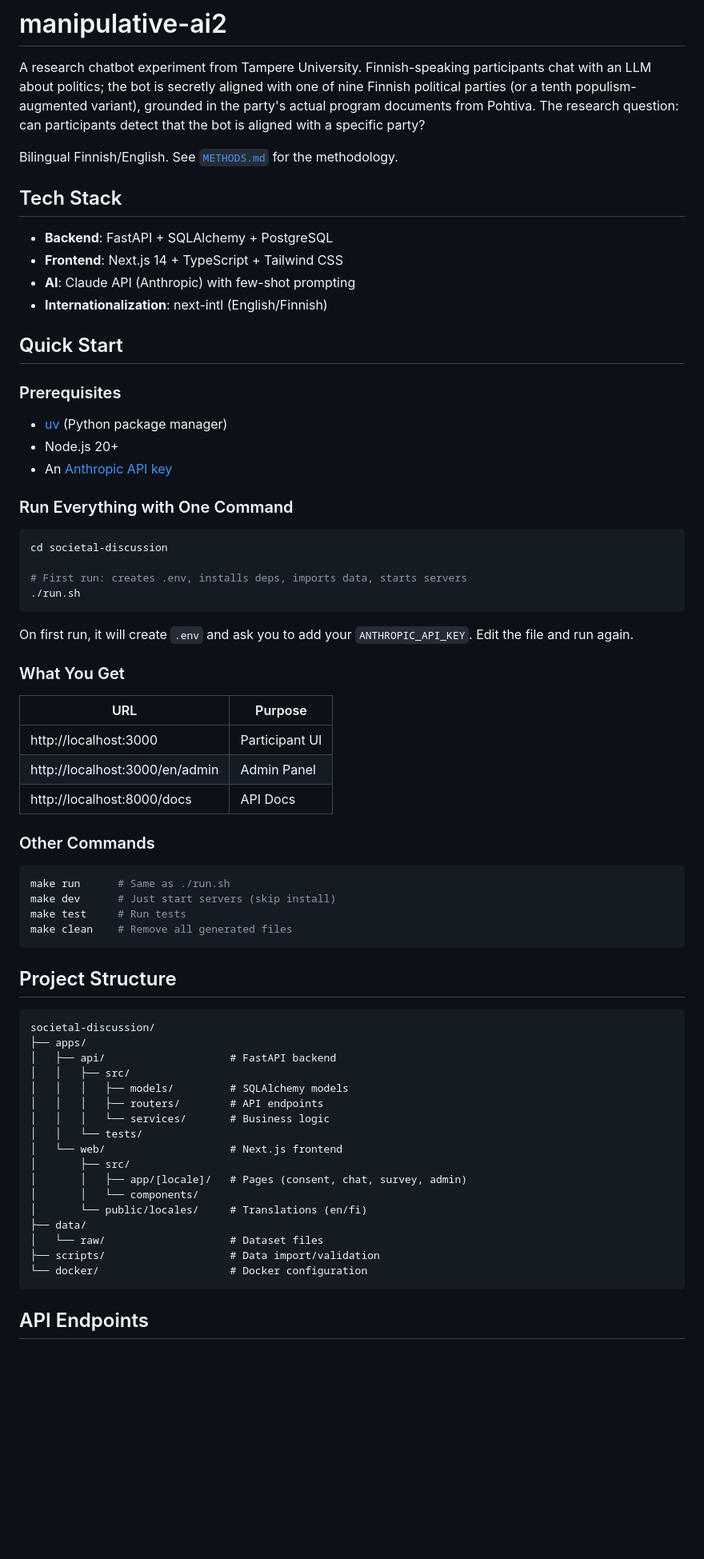
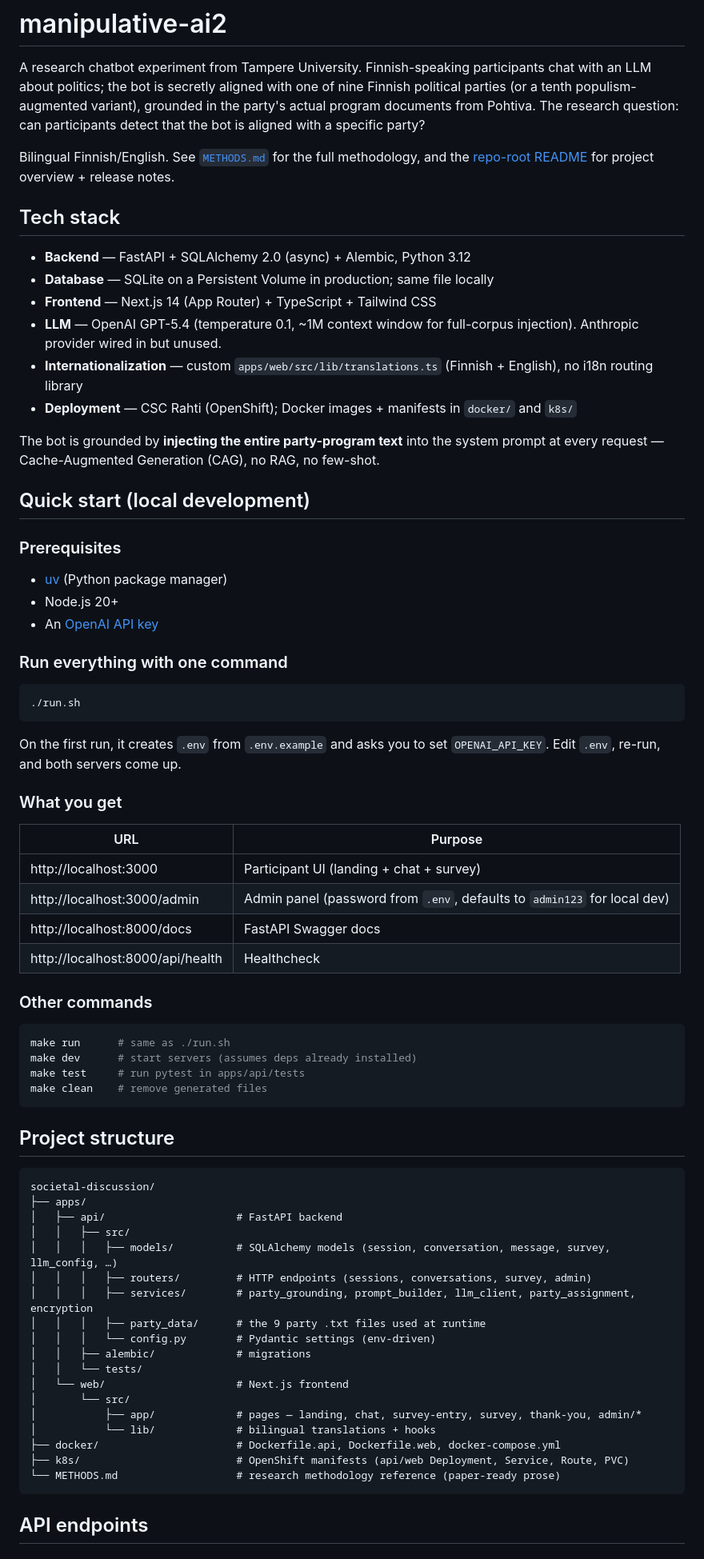
Before and after one commit to josesiqueira/manipulative-ai, a Markdown page: societal-discussion/README.md, the part around one of its changes. Shown at 80% size. Drawn GitHub-style; blank space fills up the shorter version.

````diff
--- a/societal-discussion/README.md
+++ b/societal-discussion/README.md
@@ -2,72 +2,74 @@
 
 A research chatbot experiment from Tampere University. Finnish-speaking participants chat with an LLM about politics; the bot is secretly aligned with one of nine Finnish political parties (or a tenth populism-augmented variant), grounded in the party's actual program documents from Pohtiva. The research question: can participants detect that the bot is aligned with a specific party?
 
-Bilingual Finnish/English. See [`METHODS.md`](METHODS.md) for the methodology.
+Bilingual Finnish/English. See [`METHODS.md`](METHODS.md) for the full methodology, and the [repo-root README](../README.md) for project overview + release notes.
 
-## Tech Stack
+## Tech stack
 
-- **Backend**: FastAPI + SQLAlchemy + PostgreSQL
-- **Frontend**: Next.js 14 + TypeScript + Tailwind CSS
-- **AI**: Claude API (Anthropic) with few-shot prompting
-- **Internationalization**: next-intl (English/Finnish)
+- **Backend** — FastAPI + SQLAlchemy 2.0 (async) + Alembic, Python 3.12
+- **Database** — SQLite on a Persistent Volume in production; same file locally
+- **Frontend** — Next.js 14 (App Router) + TypeScript + Tailwind CSS
+- **LLM** — OpenAI GPT-5.4 (temperature 0.1, ~1M context window for full-corpus injection). Anthropic provider wired in but unused.
+- **Internationalization** — custom `apps/web/src/lib/translations.ts` (Finnish + English), no i18n routing library
+- **Deployment** — CSC Rahti (OpenShift); Docker images + manifests in `docker/` and `k8s/`
 
-## Quick Start
+The bot is grounded by **injecting the entire party-program text** into the system prompt at every request — Cache-Augmented Generation (CAG), no RAG, no few-shot.
+
+## Quick start (local development)
 
 ### Prerequisites
-
 - [uv](https://docs.astral.sh/uv/) (Python package manager)
 - Node.js 20+
-- An [Anthropic API key](https://console.anthropic.com)
+- An [OpenAI API key](https://platform.openai.com)
 
-### Run Everything with One Command
+### Run everything with one command
 
 ```bash
-cd societal-discussion
-
-# First run: creates .env, installs deps, imports data, starts servers
 ./run.sh
 ```
 
-On first run, it will create `.env` and ask you to add your `ANTHROPIC_API_KEY`. Edit the file and run again.
+On the first run, it creates `.env` from `.env.example` and asks you to set `OPENAI_API_KEY`. Edit `.env`, re-run, and both servers come up.
 
-### What You Get
+### What you get
 
 | URL | Purpose |
-|-----|---------|
-| http://localhost:3000 | Participant UI |
-| http://localhost:3000/en/admin | Admin Panel |
-| http://localhost:8000/docs | API Docs |
+|---|---|
+| http://localhost:3000 | Participant UI (landing + chat + survey) |
+| http://localhost:3000/admin | Admin panel (password from `.env`, defaults to `admin123` for local dev) |
+| http://localhost:8000/docs | FastAPI Swagger docs |
+| http://localhost:8000/api/health | Healthcheck |
 
-### Other Commands
+### Other commands
 
 ```bash
-make run      # Same as ./run.sh
-make dev      # Just start servers (skip install)
-make test     # Run tests
-make clean    # Remove all generated files
+make run      # same as ./run.sh
+make dev      # start servers (assumes deps already installed)
+make test     # run pytest in apps/api/tests
+make clean    # remove generated files
 ```
 
-## Project Structure
+## Project structure
 
 ```
 societal-discussion/
 ├── apps/
-│   ├── api/                    # FastAPI backend
+│   ├── api/                     # FastAPI backend
 │   │   ├── src/
-│   │   │   ├── models/         # SQLAlchemy models
-│   │   │   ├── routers/        # API endpoints
-│   │   │   └── services/       # Business logic
+│   │   │   ├── models/          # SQLAlchemy models (session, conversation, message, survey, llm_config, …)
+│   │   │   ├── routers/         # HTTP endpoints (sessions, conversations, survey, admin)
+│   │   │   ├── services/        # party_grounding, prompt_builder, llm_client, party_assignment, encryption
+│   │   │   ├── party_data/      # the 9 party .txt files used at runtime
+│   │   │   └── config.py        # Pydantic settings (env-driven)
+│   │   ├── alembic/             # migrations
 │   │   └── tests/
-│   └── web/                    # Next.js frontend
-│       ├── src/
-│       │   ├── app/[locale]/   # Pages (consent, chat, survey, admin)
-│       │   └── components/
-│       └── public/locales/     # Translations (en/fi)
-├── data/
-│   └── raw/                    # Dataset files
-├── scripts/                    # Data import/validation
-└── docker/                     # Docker configuration
+│   └── web/                     # Next.js frontend
+│       └── src/
+│           ├── app/             # pages — landing, chat, survey-entry, survey, thank-you, admin/*
+│           └── lib/             # bilingual translations + hooks
+├── docker/                      # Dockerfile.api, Dockerfile.web, docker-compose.yml
+├── k8s/                         # OpenShift manifests (api/web Deployment, Service, Route, PVC)
+└── METHODS.md                   # research methodology reference (paper-ready prose)
 ```
 
-## API Endpoints
+## API endpoints
 
````
Also changed, not shown: other parts of societal-discussion/README.md (+65 -56 lines), README.md (added, +102 -0 lines).
